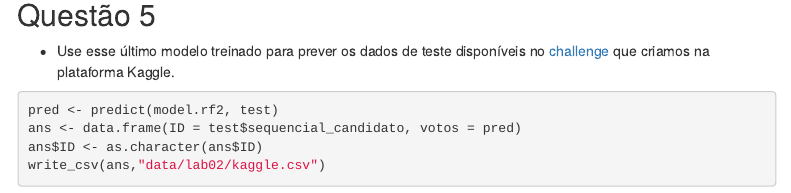
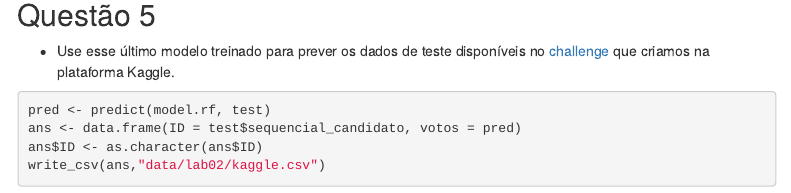
Before and after one commit to dnrocha1/predictive-data-science, an R Markdown document (regression/lab02.Rmd): the page in a window 1100 px wide, from 4730 px down. Rendered offline with R 4.5, knitr and Pandoc, with nearby package versions; some code elsewhere in the file could not run offline; menus at the side of the page are left out.

Commit message:
Correção

````diff
--- a/regression/lab02.Rmd
+++ b/regression/lab02.Rmd
@@ -236,7 +236,7 @@ predictors(model.rf2)
   + Use esse último modelo treinado para prever os dados de teste disponíveis no [challenge](https://www.kaggle.com/c/ufcg-cdp-20182) que criamos na plataforma Kaggle.
 
 ```{r eval=FALSE}
-pred <- predict(model.rf2, test)
+pred <- predict(model.rf, test)
 ans <- data.frame(ID = test$sequencial_candidato, votos = pred)
 ans$ID <- as.character(ans$ID)
 write_csv(ans,"data/lab02/kaggle.csv")
````
